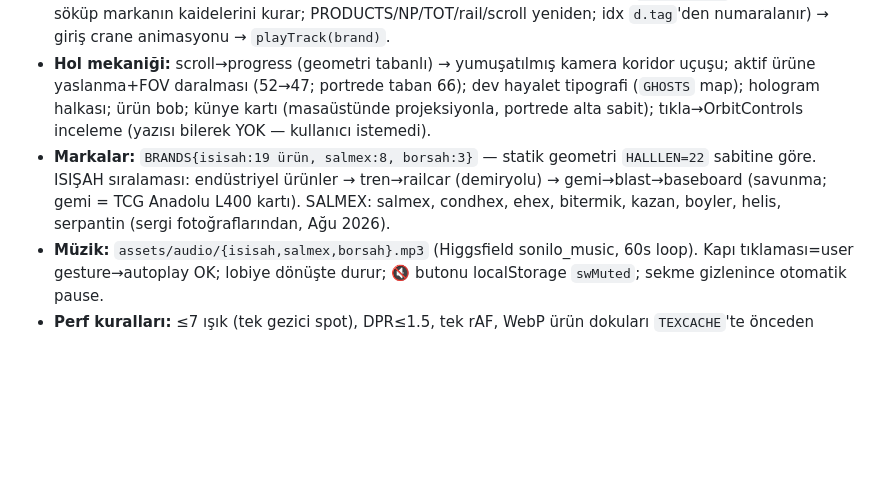
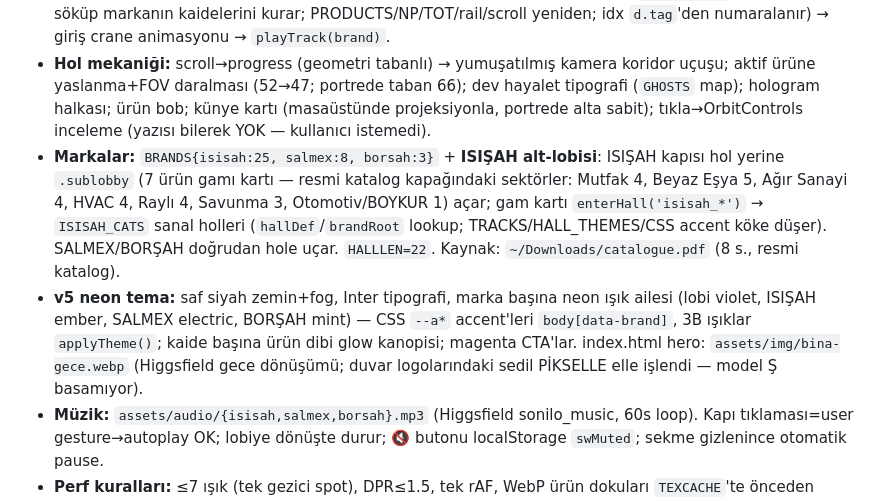
Before and after one commit to mehmetcan12sahin/isisah-showroom, a Markdown page: HANDOFF.md, the part around the change. Rendered like a GitHub page; blank space fills up the shorter version.

Commit message:
HANDOFF: v5 neon tema + gam sistemi + 25 ürün
Co-Authored-By: Claude Fable 5 <noreply@anthropic.com>

```diff
--- a/HANDOFF.md
+++ b/HANDOFF.md
@@ -21,7 +21,8 @@ Bursa/DOSAB merkezli **ISIŞAH GROUP** (1982; markalar: **ISIŞAH Endüstriyel**
 - **MODE:** `lobby | entering | hall`. Lobby: fotogerçekçi portal duvarı (`assets/img/lobby.webp`, 30 birim genişlik plane z=3; sol kor=ISIŞAH, orta buhar=SALMEX, sağ altın boru tüneli=BORŞAH), görünmez hitbox'lar `doorX=±8.1/0`, DOM kapı kartları (mobilde birincil UI). Lobide hol dekoru `setHallDress(false)` ile gizli (tavan/kiriş/kolon/şerit/spot) — yoksa görseli keser.
 - **enterHall(brand):** kapıya uçuş (mevcut kamera z'sinden, 900ms) → fade → `buildHall()` (hallGroup'u söküp markanın kaidelerini kurar; PRODUCTS/NP/TOT/rail/scroll yeniden; idx `d.tag`'den numaralanır) → giriş crane animasyonu → `playTrack(brand)`.
 - **Hol mekaniği:** scroll→progress (geometri tabanlı) → yumuşatılmış kamera koridor uçuşu; aktif ürüne yaslanma+FOV daralması (52→47; portrede taban 66); dev hayalet tipografi (`GHOSTS` map); hologram halkası; ürün bob; künye kartı (masaüstünde projeksiyonla, portrede alta sabit); tıkla→OrbitControls inceleme (yazısı bilerek YOK — kullanıcı istemedi).
-- **Markalar:** `BRANDS{isisah:19 ürün, salmex:8, borsah:3}` — statik geometri `HALLLEN=22` sabitine göre. ISIŞAH sıralaması: endüstriyel ürünler → tren→railcar (demiryolu) → gemi→blast→baseboard (savunma; gemi = TCG Anadolu L400 kartı). SALMEX: salmex, condhex, ehex, bitermik, kazan, boyler, helis, serpantin (sergi fotoğraflarından, Ağu 2026).
+- **Markalar:** `BRANDS{isisah:25, salmex:8, borsah:3}` + **ISIŞAH alt-lobisi**: ISIŞAH kapısı hol yerine `.sublobby` (7 ürün gamı kartı — resmi katalog kapağındaki sektörler: Mutfak 4, Beyaz Eşya 5, Ağır Sanayi 4, HVAC 4, Raylı 4, Savunma 3, Otomotiv/BOYKUR 1) açar; gam kartı `enterHall('isisah_*')` → `ISISAH_CATS` sanal holleri (`hallDef`/`brandRoot` lookup; TRACKS/HALL_THEMES/CSS accent köke düşer). SALMEX/BORŞAH doğrudan hole uçar. `HALLLEN=22`. Kaynak: `~/Downloads/catalogue.pdf` (8 s., resmi katalog).
+- **v5 neon tema:** saf siyah zemin+fog, Inter tipografi, marka başına neon ışık ailesi (lobi violet, ISIŞAH ember, SALMEX electric, BORŞAH mint) — CSS `--a*` accent'leri `body[data-brand]`, 3B ışıklar `applyTheme()`; kaide başına ürün dibi glow kanopisi; magenta CTA'lar. index.html hero: `assets/img/bina-gece.webp` (Higgsfield gece dönüşümü; duvar logolarındaki sedil PİKSELLE elle işlendi — model Ş basamıyor).
 - **Müzik:** `assets/audio/{isisah,salmex,borsah}.mp3` (Higgsfield sonilo_music, 60s loop). Kapı tıklaması=user gesture→autoplay OK; lobiye dönüşte durur; 🔇 butonu localStorage `swMuted`; sekme gizlenince otomatik pause.
 - **Perf kuralları:** ≤7 ışık (tek gezici spot), DPR≤1.5, tek rAF, WebP ürün dokuları `TEXCACHE`'te önceden ısıtılır. `prefers-reduced-motion` her animasyonu kapatır.
 
```
